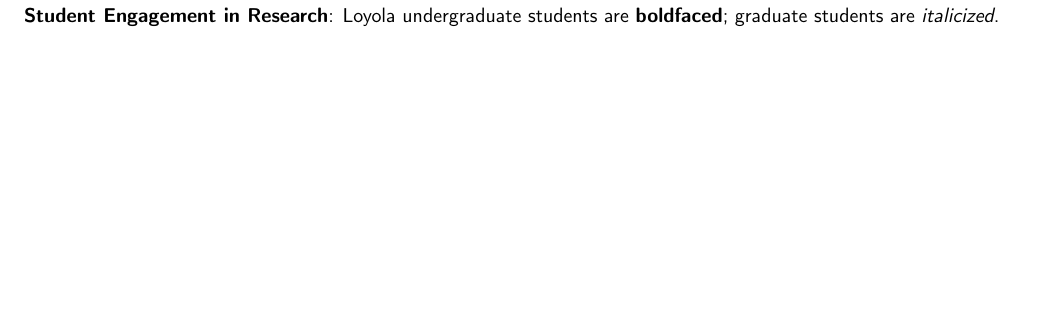
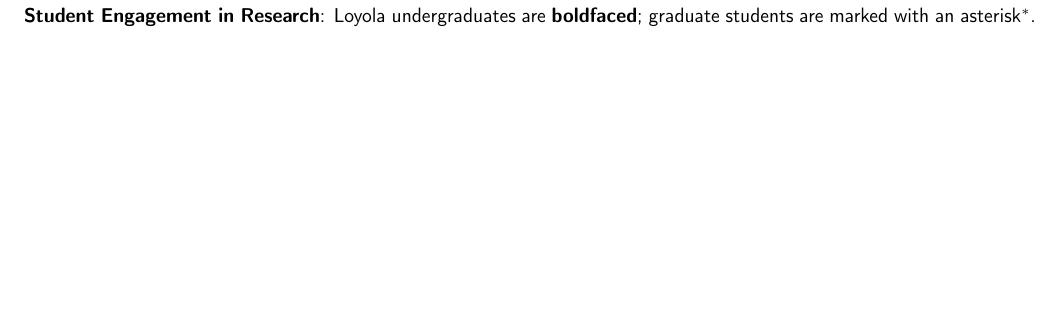
Before and after one commit to klaeufer/cv, a LaTeX CV (cv-main.tex, which reads 05-settings.tex, 40-publications.tex): part of page 3 of 8, cut at the place of the change. Compiled offline with pdfLaTeX.

Commit message:
updated the way grad student coauthors are indicated
Signed-off-by: Konstantin Läufer <laufer@cs.luc.edu>

```diff
--- a/05-settings.tex
+++ b/05-settings.tex
@@ -41,21 +41,25 @@
 % In each bib item, indicate authors to highlight:
 %
 % author = {Doe, John and Smith, Alice and Brown, Bob},
-% author+an = {2=graduate;3=undergrad},
+% author+an = {2=graduate;3=undergrad;5=myself},
 
 \renewcommand*{\mkbibnamegiven}[1]{%
   \ifitemannotation{undergrad}
     {\textbf{#1}}
     {\ifitemannotation{graduate}
-      {\textit{#1}}
-      {#1}}}
+      {{#1}}
+      {\ifitemannotation{myself}
+        {\textit{#1}}
+        {#1}}}}
 
 \renewcommand*{\mkbibnamefamily}[1]{%
   \ifitemannotation{undergrad}
     {\textbf{#1}}
     {\ifitemannotation{graduate}
-      {\textit{#1}}
-      {#1}}}
+      {{#1}$^*$}
+      {\ifitemannotation{myself}
+        {\textit{#1}}
+        {#1}}}}
 
 % Macros for highlighting bibitems in a particular area
 % https://tex.stackexchange.com/a/149753
@@ -78,6 +82,6 @@
   \ifcategory{education}%
 %    {\color{eduentry}}%
 %    {\markedu\xspace}%
-    {\markedu\xspace}%
+    {\markedu\,}%
     {}%
   }
--- a/40-publications.tex
+++ b/40-publications.tex
@@ -27,7 +27,7 @@
 
 \cvline{Computer Science Education}{Publications focusing on course or curricular development are prefixed with \markedu.}
 
-\cvline{Student Engagement in Research}{Loyola undergraduate students are \textbf{boldfaced}; graduate students are \textit{italicized}.}
+\cvline{Student Engagement in Research}{Loyola undergraduates are \textbf{boldfaced}; graduate students are marked with an asterisk$^*$.}
 
 
 %\subsection{Books}
```
Also changed, not shown: bibs/inproceedings/2022-inproceedings-ase22.bib (+1 -1 lines).
